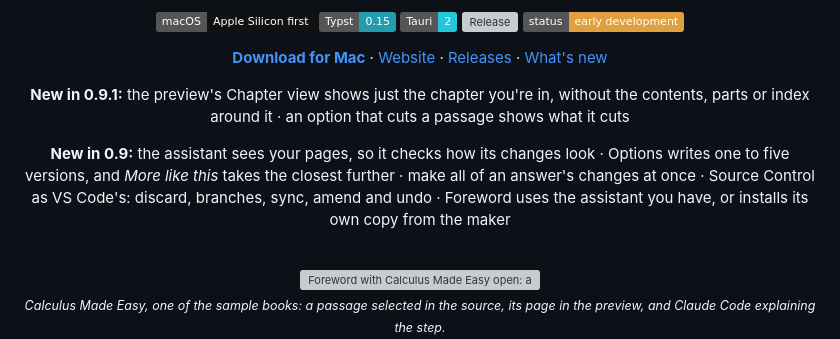
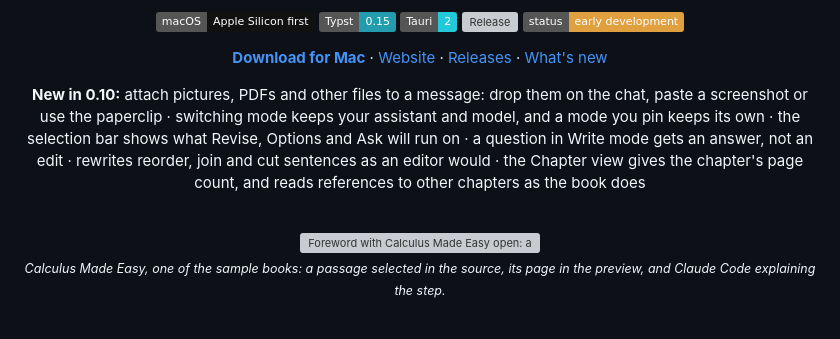
Before and after one commit to jgeewax/foreword, a Markdown page: README.md, the part around the change. Rendered like a GitHub page; badges without logos; blank space fills up the shorter version; grey boxes are pictures that could not be loaded.

Commit message:
Changelog for 0.10, and the README with what's new

```diff
--- a/README.md
+++ b/README.md
@@ -16,9 +16,7 @@ A Mac app for writing books in [Typst](https://typst.app). Your chapter on one s
 
 **[Download for Mac](https://github.com/jgeewax/foreword/releases/latest/download/Foreword_aarch64.dmg)** · [Website](https://jgeewax.github.io/foreword/) · [Releases](https://github.com/jgeewax/foreword/releases) · [What's new](CHANGELOG.md)
 
-**New in 0.9.1:** the preview's Chapter view shows just the chapter you're in, without the contents, parts or index around it · an option that cuts a passage shows what it cuts
-
-**New in 0.9:** the assistant sees your pages, so it checks how its changes look · Options writes one to five versions, and *More like this* takes the closest further · make all of an answer's changes at once · Source Control as VS Code's: discard, branches, sync, amend and undo · Foreword uses the assistant you have, or installs its own copy from the maker
+**New in 0.10:** attach pictures, PDFs and other files to a message: drop them on the chat, paste a screenshot or use the paperclip · switching mode keeps your assistant and model, and a mode you pin keeps its own · the selection bar shows what Revise, Options and Ask will run on · a question in Write mode gets an answer, not an edit · rewrites reorder, join and cut sentences as an editor would · the Chapter view gives the chapter's page count, and reads references to other chapters as the book does
 
 <br>
 
```
Also changed, not shown: CHANGELOG.md (+22 -0 lines).
